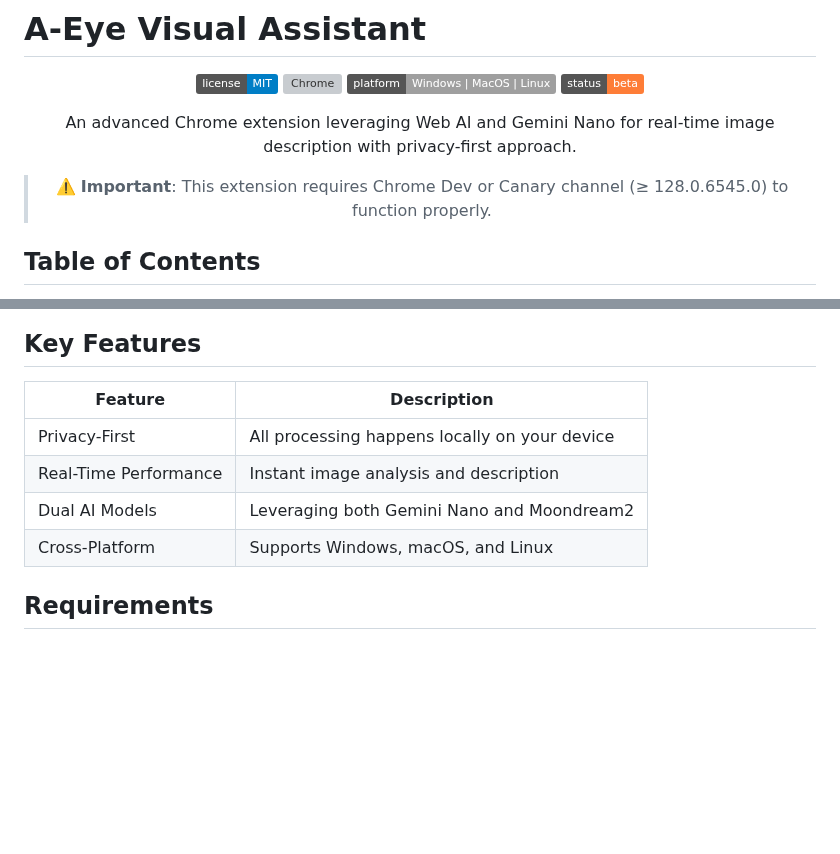
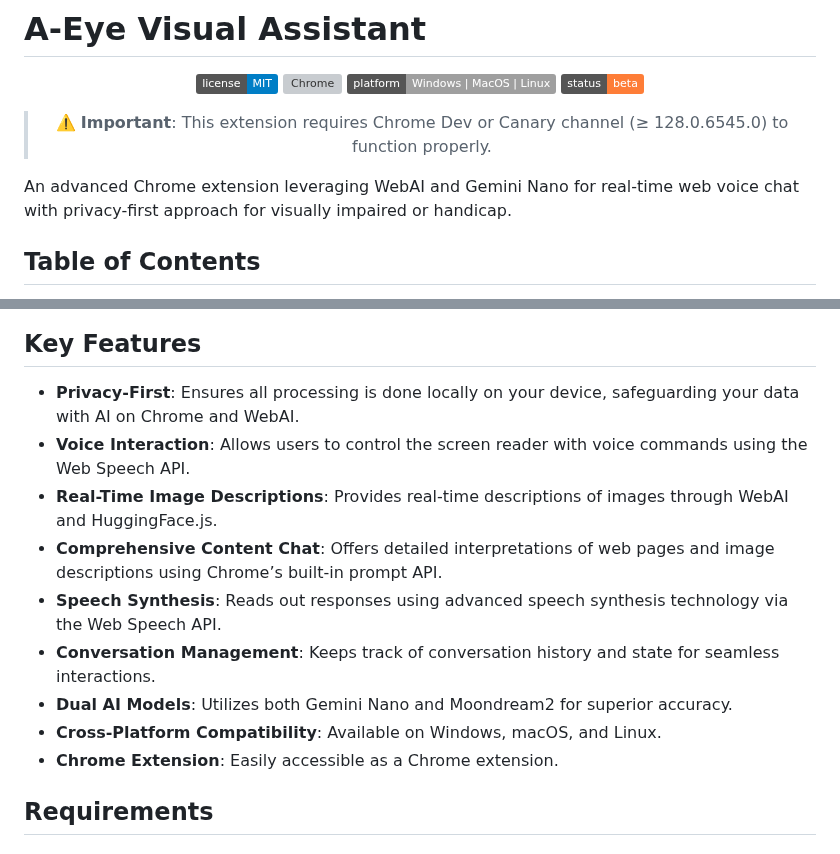
Before and after one commit to vincentwun/A-Eye-Web-Chat-Assistant, a Markdown page: README.md, 2 parts joined by grey strips. Rendered like a GitHub page; badges without logos; blank space fills up the shorter version; grey boxes are pictures that could not be loaded.

```diff
--- a/README.md
+++ b/README.md
@@ -7,11 +7,13 @@
 ![Platform](https://img.shields.io/badge/platform-Windows%20|%20MacOS%20|%20Linux-lightgrey)
 ![Status](https://img.shields.io/badge/status-beta-orange)
 
-An advanced Chrome extension leveraging Web AI and Gemini Nano for real-time image description with privacy-first approach.
+
 
 > ⚠️ **Important**: This extension requires Chrome Dev or Canary channel (≥ 128.0.6545.0) to function properly.
 
 </div>
+
+An advanced Chrome extension leveraging WebAI and Gemini Nano for real-time web voice chat with privacy-first approach for visually impaired or handicap.
 
 ## Table of Contents
 - [Overview](#overview)
@@ -46,12 +48,15 @@ This Chrome extension is built on a modular architecture featuring advanced tech
 
 ## Key Features
 
-| Feature | Description |
-|---------|-------------|
-| Privacy-First | All processing happens locally on your device |
-| Real-Time Performance | Instant image analysis and description |
-| Dual AI Models | Leveraging both Gemini Nano and Moondream2 |
-| Cross-Platform | Supports Windows, macOS, and Linux |
+- **Privacy-First**: Ensures all processing is done locally on your device, safeguarding your data with AI on Chrome and WebAI.
+- **Voice Interaction**: Allows users to control the screen reader with voice commands using the Web Speech API.
+- **Real-Time Image Descriptions**: Provides real-time descriptions of images through WebAI and HuggingFace.js.
+- **Comprehensive Content Chat**: Offers detailed interpretations of web pages and image descriptions using Chrome’s built-in prompt API.
+- **Speech Synthesis**: Reads out responses using advanced speech synthesis technology via the Web Speech API.
+- **Conversation Management**: Keeps track of conversation history and state for seamless interactions.
+- **Dual AI Models**: Utilizes both Gemini Nano and Moondream2 for superior accuracy.
+- **Cross-Platform Compatibility**: Available on Windows, macOS, and Linux.
+- **Chrome Extension**: Easily accessible as a Chrome extension.
 
 ## Requirements
 
```
